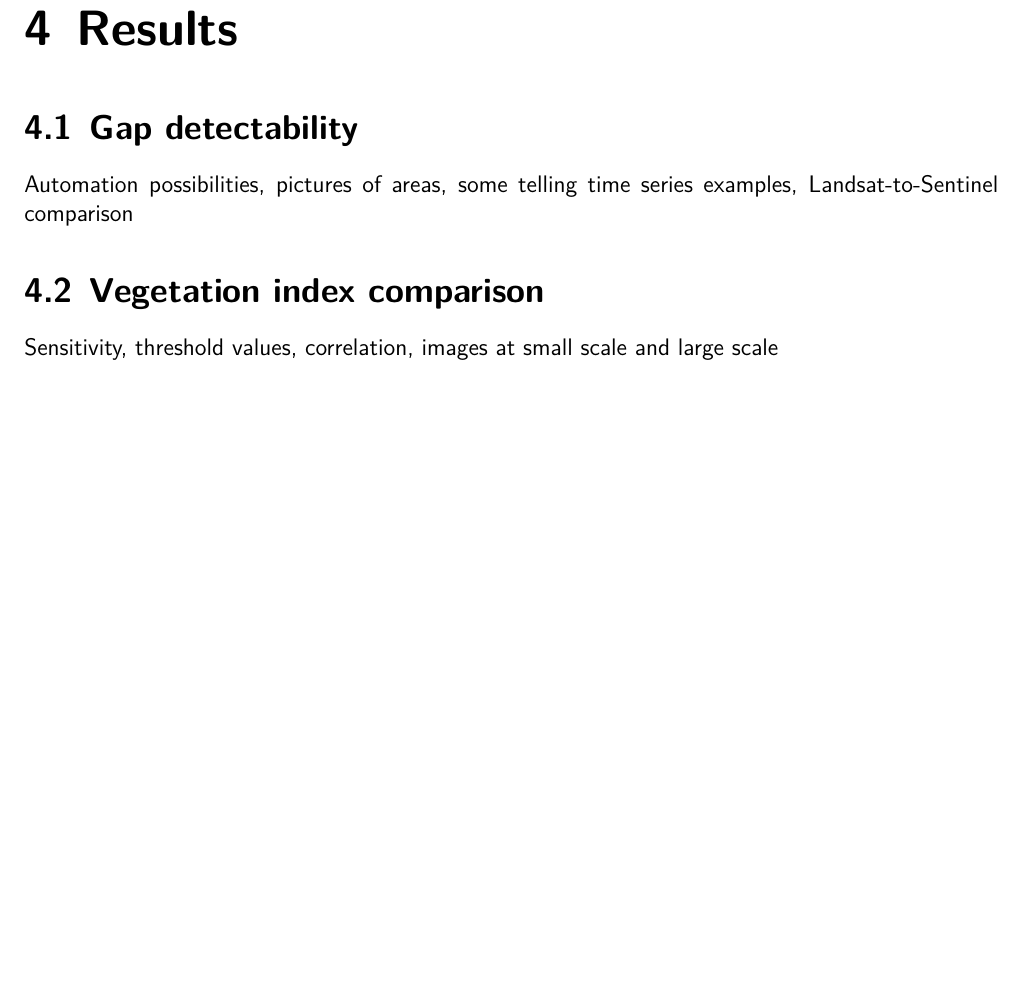
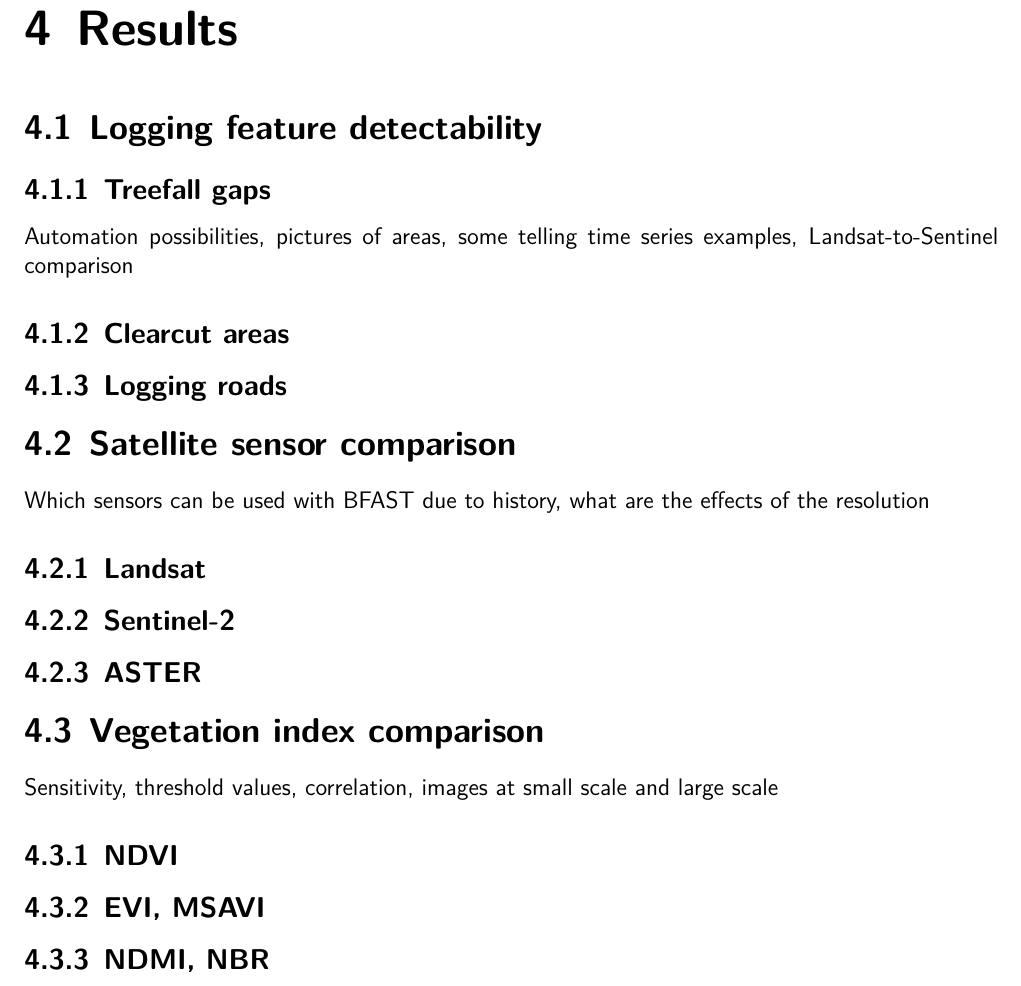
Before and after one commit to GreatEmerald/master-logging, a LaTeX thesis (thesis/thesis.tex): part of page 21 of 35, cut so that both start at the same text, the shorter picture padded with empty space. Compiled offline with XeLaTeX.

Commit message:
Addition of the remaining rejects files, thesis structuring
Also additional functions for the plotting scripts

```diff
--- a/thesis/thesis.tex
+++ b/thesis/thesis.tex
@@ -349,13 +350,35 @@ In addition to treefall gaps, some nearby logging features such as logging roads
 
 \chapter{Results}
 
-\section{Gap detectability}
+\section{Logging feature detectability}
+
+\subsection{Treefall gaps}
 
 Automation possibilities, pictures of areas, some telling time series examples, Landsat-to-Sentinel comparison
+
+\subsection{Clearcut areas}
+
+\subsection{Logging roads}
+
+\section{Satellite sensor comparison}
+
+Which sensors can be used with BFAST due to history, what are the effects of the resolution
+
+\subsection{Landsat}
+
+\subsection{Sentinel-2}
+
+\subsection{ASTER}
 
 \section{Vegetation index comparison}
 
 Sensitivity, threshold values, correlation, images at small scale and large scale
+
+\subsection{NDVI}
+
+\subsection{EVI, MSAVI}
+
+\subsection{NDMI, NBR}
 
 \chapter{Discussion}
 
```
Also changed, not shown: data/satellite/products-guyana2014-landsat8.txt (+0 -2 lines), data/satellite/products-guyana2017-landsat7.txt (+0 -6 lines), data/satellite/rejects-guyana2014-landsat8.txt (added, +4 -0 lines), data/satellite/rejects-guyana2017-landsat7.txt (added, +8 -0 lines), thesis/thesis.tex (1 more changed lines), 2 other files.
